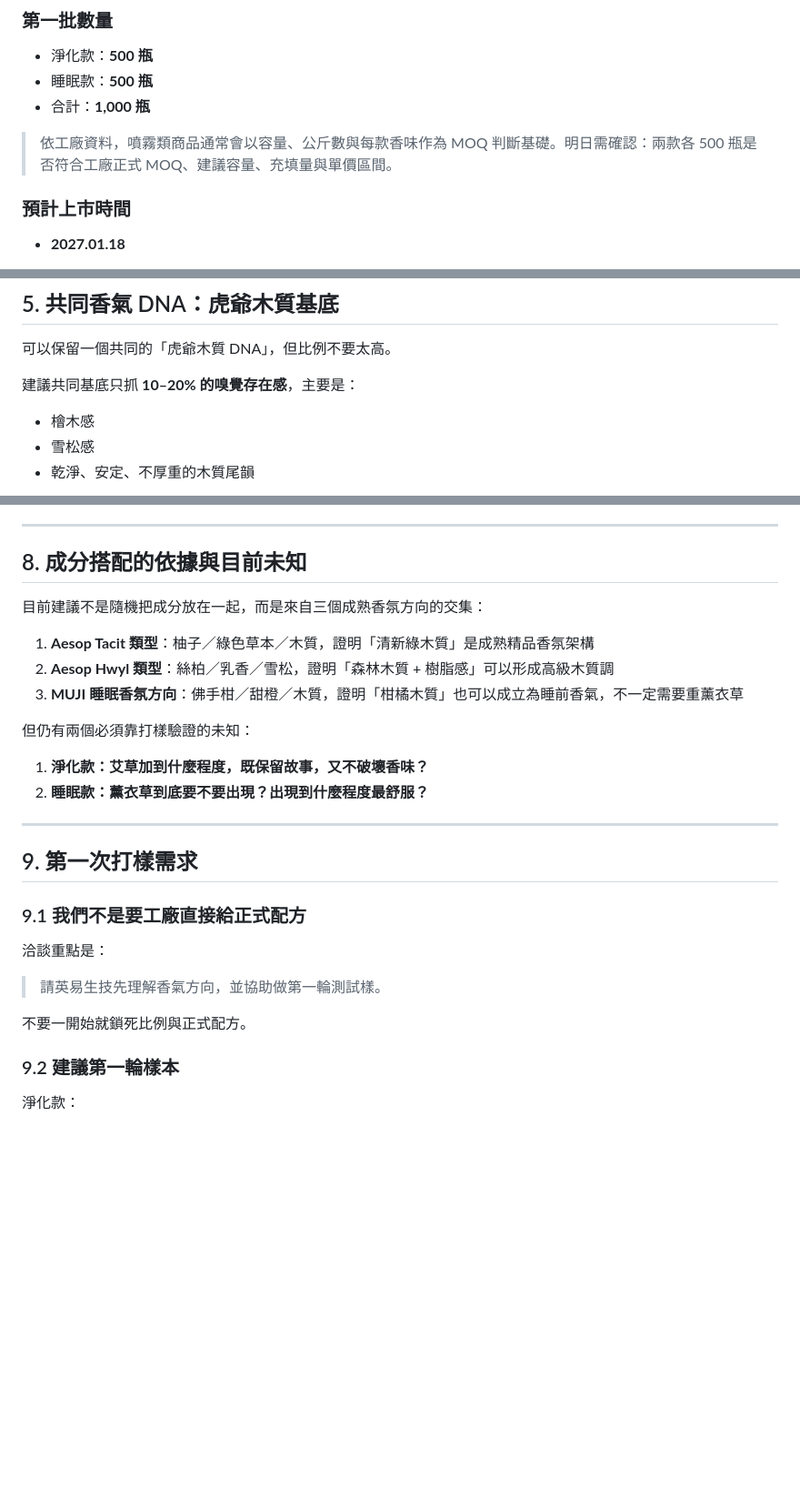
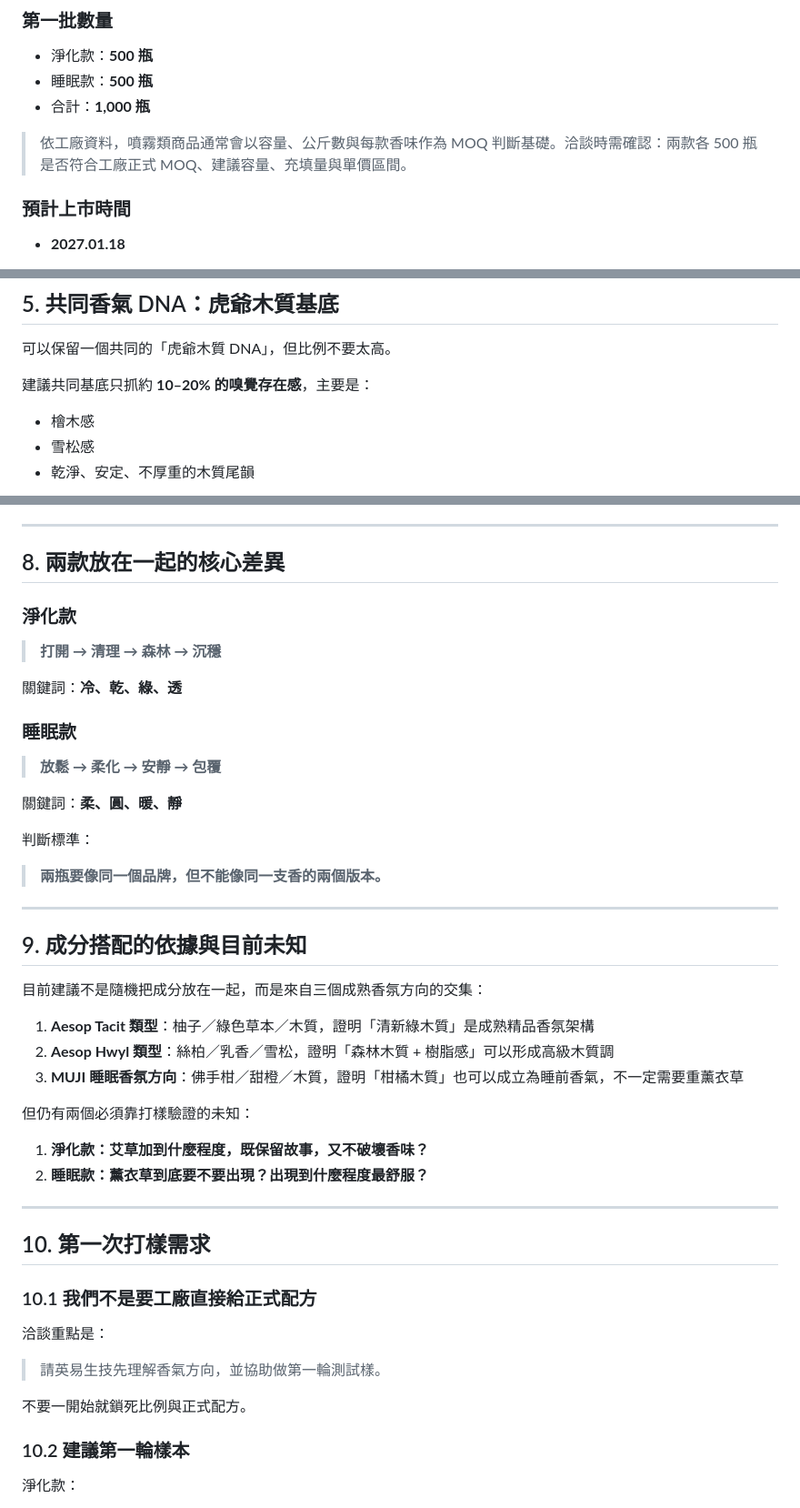
Before and after one commit to EugeneinTW/wudegong-project-tracker, a Markdown page: docs/third-drop-fragrance-planning.md, 3 parts joined by grey strips. Shown at 91% size. Rendered like a GitHub page; blank space fills up the shorter version.

```diff
--- a/docs/third-drop-fragrance-planning.md
+++ b/docs/third-drop-fragrance-planning.md
@@ -25,7 +25,7 @@
 - 睡眠款：**500 瓶**
 - 合計：**1,000 瓶**
 
-> 依工廠資料，噴霧類商品通常會以容量、公斤數與每款香味作為 MOQ 判斷基礎。明日需確認：兩款各 500 瓶是否符合工廠正式 MOQ、建議容量、充填量與單價區間。
+> 依工廠資料，噴霧類商品通常會以容量、公斤數與每款香味作為 MOQ 判斷基礎。洽談時需確認：兩款各 500 瓶是否符合工廠正式 MOQ、建議容量、充填量與單價區間。
 
 ### 預計上市時間
 
@@ -94,7 +94,7 @@
 
 可以保留一個共同的「虎爺木質 DNA」，但比例不要太高。
 
-建議共同基底只抓 **10–20% 的嗅覺存在感**，主要是：
+建議共同基底只抓約 **10–20% 的嗅覺存在感**，主要是：
 
 - 檜木感
 - 雪松感
@@ -236,7 +343,27 @@
 
 ---
 
-## 8. 成分搭配的依據與目前未知
+## 8. 兩款放在一起的核心差異
+
+### 淨化款
+
+> **打開 → 清理 → 森林 → 沉穩**
+
+關鍵詞：**冷、乾、綠、透**
+
+### 睡眠款
+
+> **放鬆 → 柔化 → 安靜 → 包覆**
+
+關鍵詞：**柔、圓、暖、靜**
+
+判斷標準：
+
+> **兩瓶要像同一個品牌，但不能像同一支香的兩個版本。**
+
+---
+
+## 9. 成分搭配的依據與目前未知
 
 目前建議不是隨機把成分放在一起，而是來自三個成熟香氛方向的交集：
 
@@ -251,9 +378,9 @@
 
 ---
 
-## 9. 第一次打樣需求
+## 10. 第一次打樣需求
 
-### 9.1 我們不是要工廠直接給正式配方
+### 10.1 我們不是要工廠直接給正式配方
 
 洽談重點是：
 
@@ -261,7 +388,7 @@
 
 不要一開始就鎖死比例與正式配方。
 
-### 9.2 建議第一輪樣本
+### 10.2 建議第一輪樣本
 
 淨化款：
 
```
Also changed, not shown: other parts of docs/third-drop-fragrance-planning.md (+135 -28 lines).
